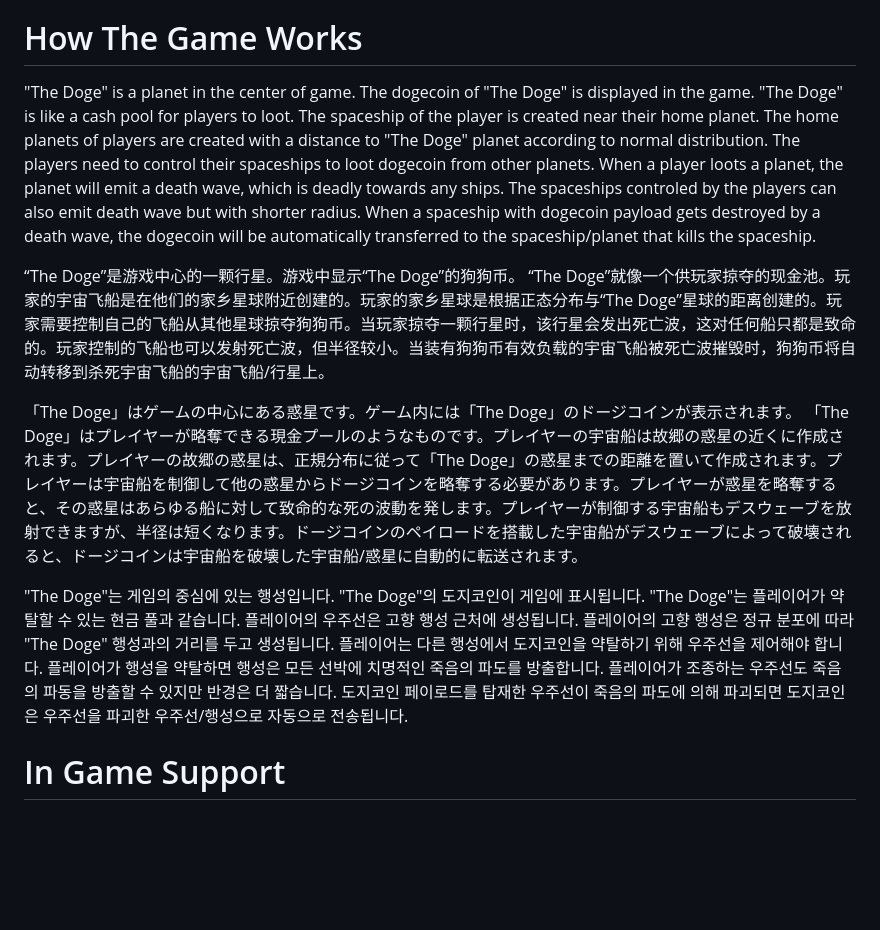
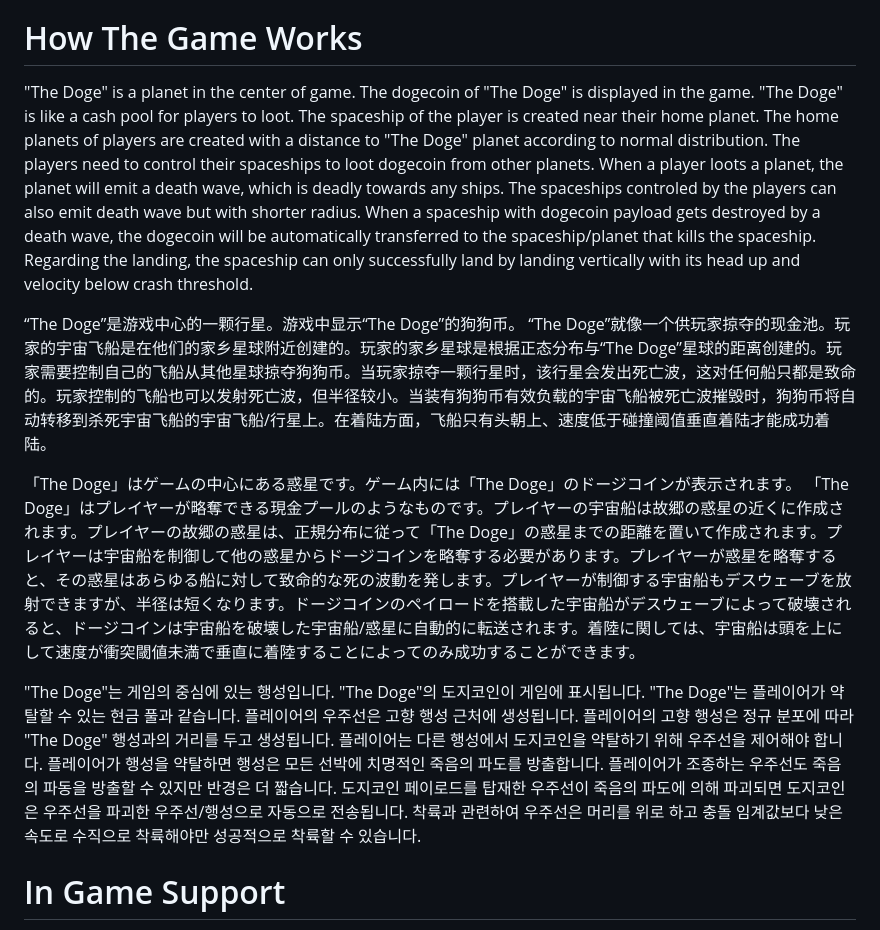
Before and after one commit to DavidDadd/Doge-Space-Exploration, a Markdown page: README.md, the part around the change. GitHub-like rendering; blank space fills up the shorter version.

```diff
--- a/README.md
+++ b/README.md
@@ -17,13 +17,13 @@ To Download the game, simply click the Release section.
 게임을 다운로드하려면 출시 섹션을 클릭하기만 하면 됩니다.
 
 # How The Game Works
-"The Doge" is a planet in the center of game. The dogecoin of "The Doge" is displayed in the game. "The Doge" is like a cash pool for players to loot. The spaceship of the player is created near their home planet. The home planets of players are created with a distance to "The Doge" planet according to normal distribution. The players need to control their spaceships to loot dogecoin from other planets. When a player loots a planet, the planet will emit a death wave, which is deadly towards any ships. The spaceships controled by the players can also emit death wave but with shorter radius. When a spaceship with dogecoin payload gets destroyed by a death wave, the dogecoin will be automatically transferred to the spaceship/planet that kills the spaceship.
+"The Doge" is a planet in the center of game. The dogecoin of "The Doge" is displayed in the game. "The Doge" is like a cash pool for players to loot. The spaceship of the player is created near their home planet. The home planets of players are created with a distance to "The Doge" planet according to normal distribution. The players need to control their spaceships to loot dogecoin from other planets. When a player loots a planet, the planet will emit a death wave, which is deadly towards any ships. The spaceships controled by the players can also emit death wave but with shorter radius. When a spaceship with dogecoin payload gets destroyed by a death wave, the dogecoin will be automatically transferred to the spaceship/planet that kills the spaceship. Regarding the landing, the spaceship can only successfully land by landing vertically with its head up and velocity below crash threshold.
 
-“The Doge”是游戏中心的一颗行星。游戏中显示“The Doge”的狗狗币。 “The Doge”就像一个供玩家掠夺的现金池。玩家的宇宙飞船是在他们的家乡星球附近创建的。玩家的家乡星球是根据正态分布与“The Doge”星球的距离创建的。玩家需要控制自己的飞船从其他星球掠夺狗狗币。当玩家掠夺一颗行星时，该行星会发出死亡波，这对任何船只都是致命的。玩家控制的飞船也可以发射死亡波，但半径较小。当装有狗狗币有效负载的宇宙飞船被死亡波摧毁时，狗狗币将自动转移到杀死宇宙飞船的宇宙飞船/行星上。
+“The Doge”是游戏中心的一颗行星。游戏中显示“The Doge”的狗狗币。 “The Doge”就像一个供玩家掠夺的现金池。玩家的宇宙飞船是在他们的家乡星球附近创建的。玩家的家乡星球是根据正态分布与“The Doge”星球的距离创建的。玩家需要控制自己的飞船从其他星球掠夺狗狗币。当玩家掠夺一颗行星时，该行星会发出死亡波，这对任何船只都是致命的。玩家控制的飞船也可以发射死亡波，但半径较小。当装有狗狗币有效负载的宇宙飞船被死亡波摧毁时，狗狗币将自动转移到杀死宇宙飞船的宇宙飞船/行星上。在着陆方面，飞船只有头朝上、速度低于碰撞阈值垂直着陆才能成功着陆。
 
-「The Doge」はゲームの中心にある惑星です。ゲーム内には「The Doge」のドージコインが表示されます。 「The Doge」はプレイヤーが略奪できる現金プールのようなものです。プレイヤーの宇宙船は故郷の惑星の近くに作成されます。プレイヤーの故郷の惑星は、正規分布に従って「The Doge」の惑星までの距離を置いて作成されます。プレイヤーは宇宙船を制御して他の惑星からドージコインを略奪する必要があります。プレイヤーが惑星を略奪すると、その惑星はあらゆる船に対して致命的な死の波動を発します。プレイヤーが制御する宇宙船もデスウェーブを放射できますが、半径は短くなります。ドージコインのペイロードを搭載した宇宙船がデスウェーブによって破壊されると、ドージコインは宇宙船を破壊した宇宙船/惑星に自動的に転送されます。
+「The Doge」はゲームの中心にある惑星です。ゲーム内には「The Doge」のドージコインが表示されます。 「The Doge」はプレイヤーが略奪できる現金プールのようなものです。プレイヤーの宇宙船は故郷の惑星の近くに作成されます。プレイヤーの故郷の惑星は、正規分布に従って「The Doge」の惑星までの距離を置いて作成されます。プレイヤーは宇宙船を制御して他の惑星からドージコインを略奪する必要があります。プレイヤーが惑星を略奪すると、その惑星はあらゆる船に対して致命的な死の波動を発します。プレイヤーが制御する宇宙船もデスウェーブを放射できますが、半径は短くなります。ドージコインのペイロードを搭載した宇宙船がデスウェーブによって破壊されると、ドージコインは宇宙船を破壊した宇宙船/惑星に自動的に転送されます。着陸に関しては、宇宙船は頭を上にして速度が衝突閾値未満で垂直に着陸することによってのみ成功することができます。
 
-"The Doge"는 게임의 중심에 있는 행성입니다. "The Doge"의 도지코인이 게임에 표시됩니다. "The Doge"는 플레이어가 약탈할 수 있는 현금 풀과 같습니다. 플레이어의 우주선은 고향 행성 근처에 생성됩니다. 플레이어의 고향 행성은 정규 분포에 따라 "The Doge" 행성과의 거리를 두고 생성됩니다. 플레이어는 다른 행성에서 도지코인을 약탈하기 위해 우주선을 제어해야 합니다. 플레이어가 행성을 약탈하면 행성은 모든 선박에 치명적인 죽음의 파도를 방출합니다. 플레이어가 조종하는 우주선도 죽음의 파동을 방출할 수 있지만 반경은 더 짧습니다. 도지코인 페이로드를 탑재한 우주선이 죽음의 파도에 의해 파괴되면 도지코인은 우주선을 파괴한 우주선/행성으로 자동으로 전송됩니다.
+"The Doge"는 게임의 중심에 있는 행성입니다. "The Doge"의 도지코인이 게임에 표시됩니다. "The Doge"는 플레이어가 약탈할 수 있는 현금 풀과 같습니다. 플레이어의 우주선은 고향 행성 근처에 생성됩니다. 플레이어의 고향 행성은 정규 분포에 따라 "The Doge" 행성과의 거리를 두고 생성됩니다. 플레이어는 다른 행성에서 도지코인을 약탈하기 위해 우주선을 제어해야 합니다. 플레이어가 행성을 약탈하면 행성은 모든 선박에 치명적인 죽음의 파도를 방출합니다. 플레이어가 조종하는 우주선도 죽음의 파동을 방출할 수 있지만 반경은 더 짧습니다. 도지코인 페이로드를 탑재한 우주선이 죽음의 파도에 의해 파괴되면 도지코인은 우주선을 파괴한 우주선/행성으로 자동으로 전송됩니다. 착륙과 관련하여 우주선은 머리를 위로 하고 충돌 임계값보다 낮은 속도로 수직으로 착륙해야만 성공적으로 착륙할 수 있습니다.
 
 # In Game Support
 Contact @Dabiddaddy on Twitter for support.
```
